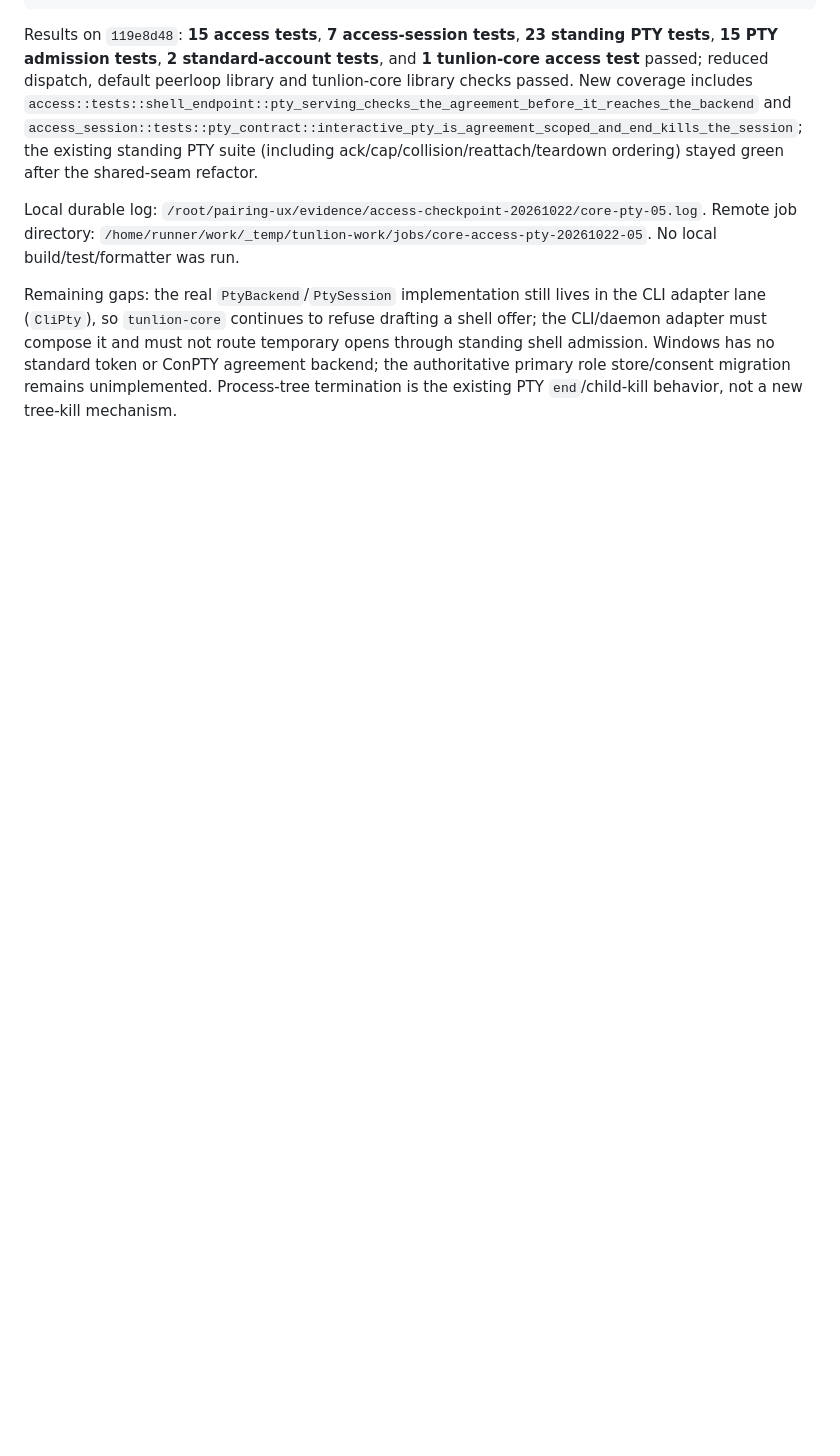
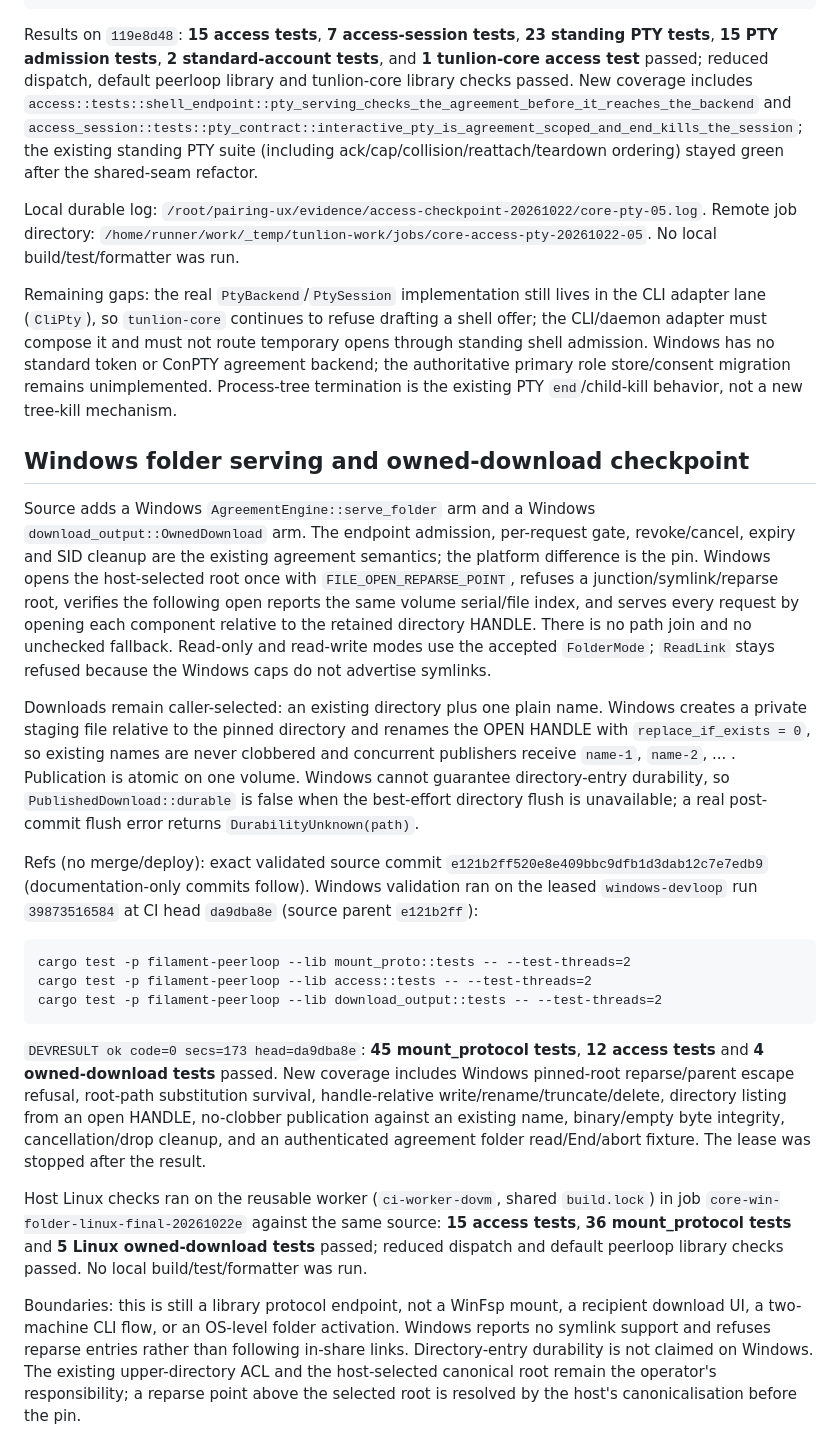
Before and after one commit to Abdk4Moura/tunlion, a Markdown page: docs/access-agreement-validation.md, the part around the change. Drawn GitHub-style; blank space fills up the shorter version.

Commit message:
docs: record Windows folder and owned-download validation

````diff
--- a/docs/access-agreement-validation.md
+++ b/docs/access-agreement-validation.md
@@ -241,3 +241,58 @@ opens through standing shell admission. Windows has no standard token or ConPTY
 agreement backend; the authoritative primary role store/consent migration remains
 unimplemented. Process-tree termination is the existing PTY `end`/child-kill
 behavior, not a new tree-kill mechanism.
+
+## Windows folder serving and owned-download checkpoint
+
+Source adds a Windows `AgreementEngine::serve_folder` arm and a Windows
+`download_output::OwnedDownload` arm. The endpoint admission, per-request gate,
+revoke/cancel, expiry and SID cleanup are the existing agreement semantics; the
+platform difference is the pin. Windows opens the host-selected root once with
+`FILE_OPEN_REPARSE_POINT`, refuses a junction/symlink/reparse root, verifies the
+following open reports the same volume serial/file index, and serves every
+request by opening each component relative to the retained directory HANDLE.
+There is no path join and no unchecked fallback. Read-only and read-write modes
+use the accepted `FolderMode`; `ReadLink` stays refused because the Windows caps
+do not advertise symlinks.
+
+Downloads remain caller-selected: an existing directory plus one plain name.
+Windows creates a private staging file relative to the pinned directory and
+renames the OPEN HANDLE with `replace_if_exists = 0`, so existing names are
+never clobbered and concurrent publishers receive `name-1`, `name-2`, ... .
+Publication is atomic on one volume. Windows cannot guarantee directory-entry
+durability, so `PublishedDownload::durable` is false when the best-effort
+directory flush is unavailable; a real post-commit flush error returns
+`DurabilityUnknown(path)`.
+
+Refs (no merge/deploy): exact validated source commit
+`e121b2ff520e8e409bbc9dfb1d3dab12c7e7edb9` (documentation-only commits follow).
+Windows validation ran on the leased `windows-devloop` run `39873516584` at CI
+head `da9dba8e` (source parent `e121b2ff`):
+
+```text
+cargo test -p filament-peerloop --lib mount_proto::tests -- --test-threads=2
+cargo test -p filament-peerloop --lib access::tests -- --test-threads=2
+cargo test -p filament-peerloop --lib download_output::tests -- --test-threads=2
+```
+
+`DEVRESULT ok code=0 secs=173 head=da9dba8e`: **45 mount_protocol tests**,
+**12 access tests** and **4 owned-download tests** passed. New coverage includes
+Windows pinned-root reparse/parent escape refusal, root-path substitution
+survival, handle-relative write/rename/truncate/delete, directory listing from
+an open HANDLE, no-clobber publication against an existing name, binary/empty
+byte integrity, cancellation/drop cleanup, and an authenticated agreement
+folder read/End/abort fixture. The lease was stopped after the result.
+
+Host Linux checks ran on the reusable worker (`ci-worker-dovm`, shared
+`build.lock`) in job `core-win-folder-linux-final-20261022e` against the same
+source: **15 access tests**, **36 mount_protocol tests** and **5 Linux
+owned-download tests** passed; reduced dispatch and default peerloop library
+checks passed. No local build/test/formatter was run.
+
+Boundaries: this is still a library protocol endpoint, not a WinFsp mount, a
+recipient download UI, a two-machine CLI flow, or an OS-level folder activation.
+Windows reports no symlink support and refuses reparse entries rather than
+following in-share links. Directory-entry durability is not claimed on Windows.
+The existing upper-directory ACL and the host-selected canonical root remain the
+operator's responsibility; a reparse point above the selected root is resolved
+by the host's canonicalisation before the pin.
````
Also changed, not shown: docs/access-folder-adapter.md (+6 -3 lines).
